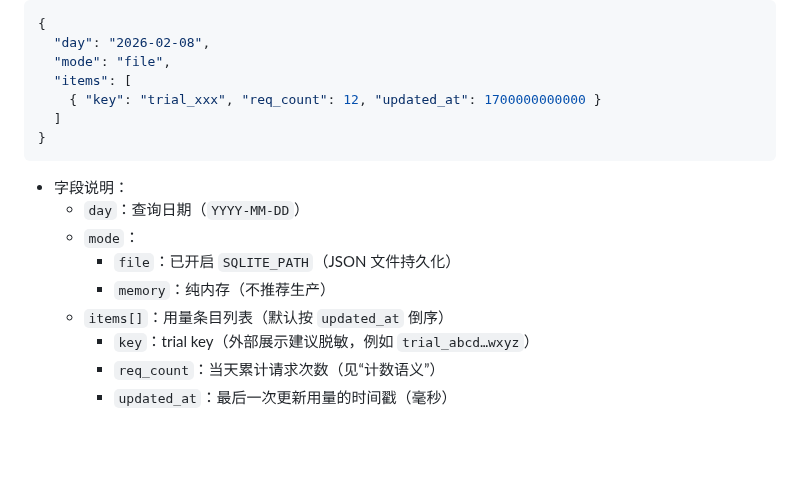
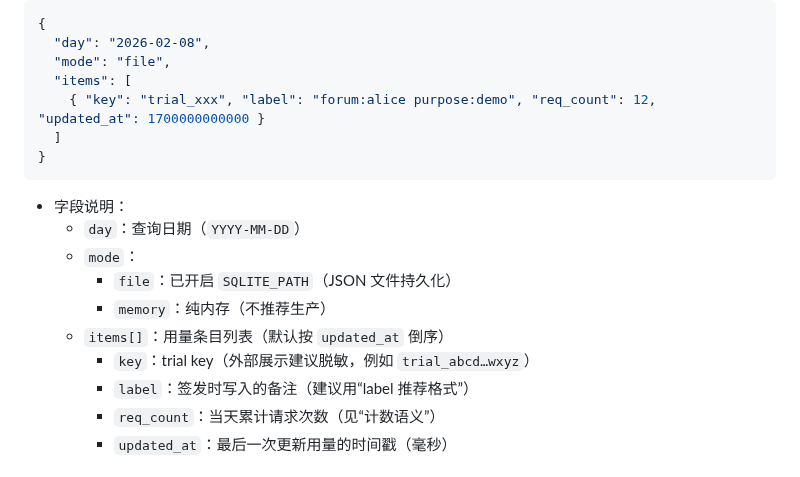
Before and after one commit to 1037104428/roc-ai-republic, a Markdown page: docs/quota-proxy-v1-admin-spec.md, the part around the change. Rendered like a GitHub page; blank space fills up the shorter version.

Commit message:
docs(quota-proxy): document label field in /admin/usage

````diff
--- a/docs/quota-proxy-v1-admin-spec.md
+++ b/docs/quota-proxy-v1-admin-spec.md
@@ -104,7 +104,7 @@
   "day": "2026-02-08",
   "mode": "file",
   "items": [
-    { "key": "trial_xxx", "req_count": 12, "updated_at": 1700000000000 }
+    { "key": "trial_xxx", "label": "forum:alice purpose:demo", "req_count": 12, "updated_at": 1700000000000 }
   ]
 }
 ```
@@ -116,6 +116,7 @@
     - `memory`：纯内存（不推荐生产）
   - `items[]`：用量条目列表（默认按 `updated_at` 倒序）
     - `key`：trial key（外部展示建议脱敏，例如 `trial_abcd…wxyz`）
+    - `label`：签发时写入的备注（建议用“label 推荐格式”）
     - `req_count`：当天累计请求次数（见“计数语义”）
     - `updated_at`：最后一次更新用量的时间戳（毫秒）
 
````
